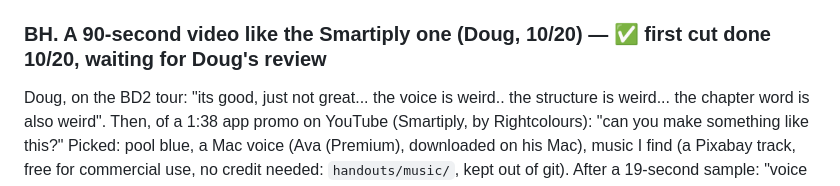
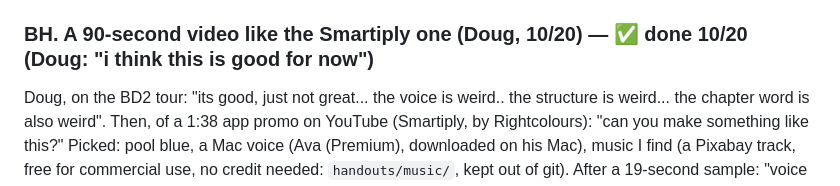
Before and after one commit to poolside-app/web, a Markdown page: PLAN.md, the part around the change. Drawn GitHub-style.

Commit message:
PLAN.md: BH video approved for now
Co-Authored-By: Claude Opus 5.5 <noreply@anthropic.com>

```diff
--- a/PLAN.md
+++ b/PLAN.md
@@ -900,7 +900,7 @@ Steps:
 - A help article covers it.
 `node scripts/test_time_saved.mjs` (offline). Live 10/19: Bishop shows "About 10 hours" (doors opened remotely are most of it, from the 10/12 tap tests). A board member with no screens now has Insights in the bottom bar (`test_board_home` updated).
 
-### BH. A 90-second video like the Smartiply one (Doug, 10/20) — ✅ first cut done 10/20, waiting for Doug's review
+### BH. A 90-second video like the Smartiply one (Doug, 10/20) — ✅ done 10/20 (Doug: "i think this is good for now")
 Doug, on the BD2 tour: "its good, just not great... the voice is weird.. the structure is weird... the chapter word is also weird". Then, of a 1:38 app promo on YouTube (Smartiply, by Rightcolours): "can you make something like this?" Picked: pool blue, a Mac voice (Ava (Premium), downloaded on his Mac), music I find (a Pixabay track, free for commercial use, no credit needed: `handouts/music/`, kept out of git). After a 19-second sample: "voice is good, script ok, build it but again the voice is a little weird.. put subtitles?"
 - The look, from the reference: a flat pool-blue background with soft diagonal stripes, clean white phones, a big bold title sliding in beside the phone for each part (no chapter numbers, no "Chapter"), two phones side by side when two people are involved, labeled icons popping in around the phone, short calm lines over upbeat music, and a problem → how it works → tagline story.
 - Subtitles burned in at the bottom, one sentence at a time. Each sentence is its own voice clip, so the words on screen change exactly when she starts the sentence. Also a `.srt` file.
```
